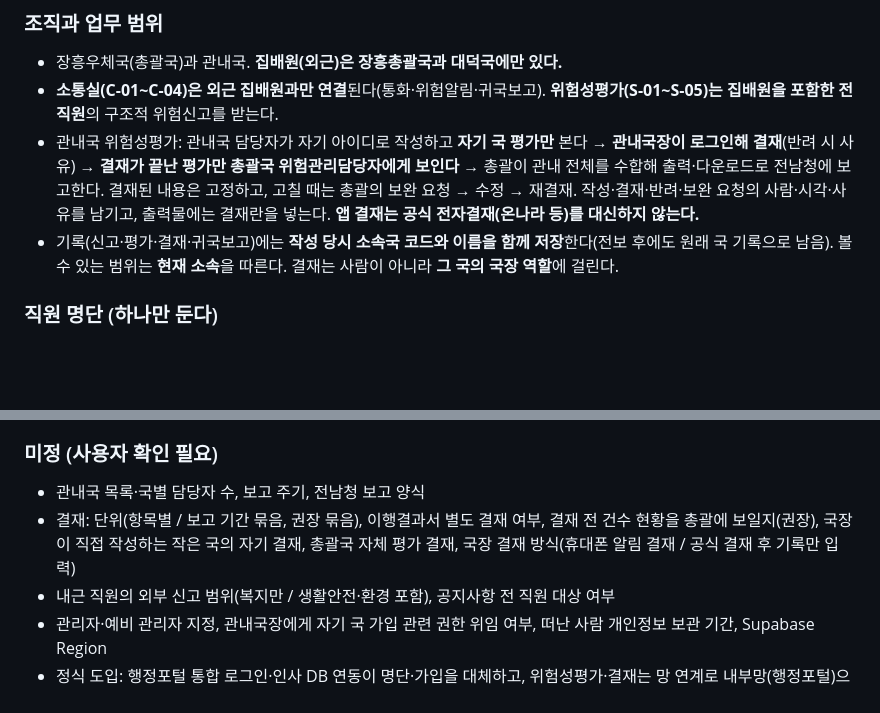
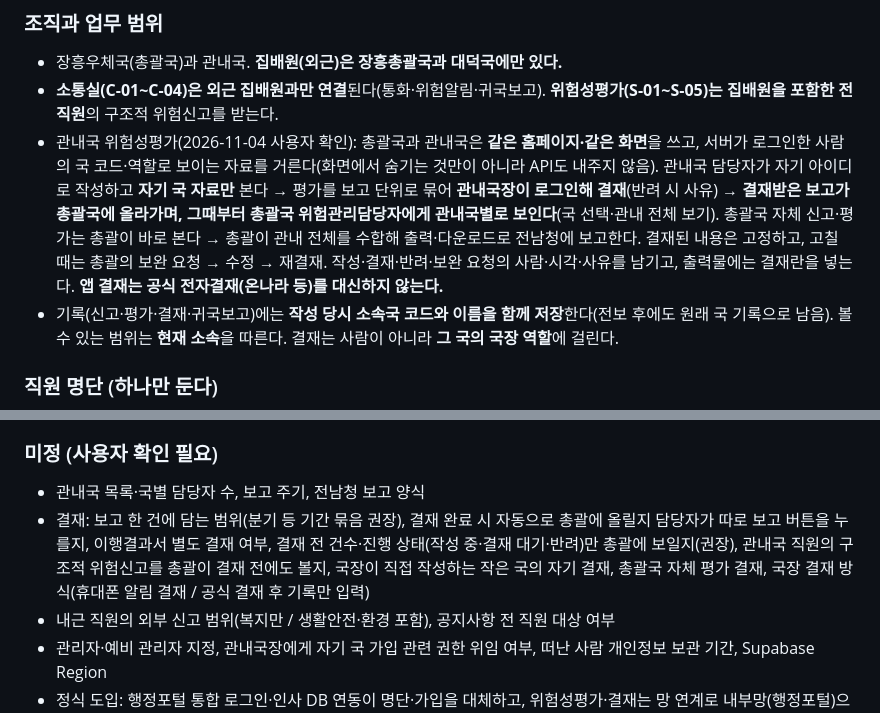
Before and after one commit to hadeshell1818-coder/ansimon-test, a Markdown page: AGENTS.md, 2 parts joined by grey strips. GitHub-like rendering; blank space fills up the shorter version.

Commit message:
AGENTS 1-1: same site for head and branch offices, approved reports appear per office
Co-Authored-By: Claude Opus 5.5 <noreply@anthropic.com>
Claude-Session: https://claude.ai/code/session_01P8Kzc9amvR3PqZafXP3ekr

```diff
--- a/AGENTS.md
+++ b/AGENTS.md
@@ -147,7 +147,7 @@
 ### 조직과 업무 범위
 - 장흥우체국(총괄국)과 관내국. **집배원(외근)은 장흥총괄국과 대덕국에만 있다.**
 - **소통실(C-01~C-04)은 외근 집배원과만 연결**된다(통화·위험알림·귀국보고). **위험성평가(S-01~S-05)는 집배원을 포함한 전 직원**의 구조적 위험신고를 받는다.
-- 관내국 위험성평가: 관내국 담당자가 자기 아이디로 작성하고 **자기 국 평가만** 본다 → **관내국장이 로그인해 결재**(반려 시 사유) → **결재가 끝난 평가만 총괄국 위험관리담당자에게 보인다** → 총괄이 관내 전체를 수합해 출력·다운로드로 전남청에 보고한다. 결재된 내용은 고정하고, 고칠 때는 총괄의 보완 요청 → 수정 → 재결재. 작성·결재·반려·보완 요청의 사람·시각·사유를 남기고, 출력물에는 결재란을 넣는다. **앱 결재는 공식 전자결재(온나라 등)를 대신하지 않는다.**
+- 관내국 위험성평가(2026-11-04 사용자 확인): 총괄국과 관내국은 **같은 홈페이지·같은 화면**을 쓰고, 서버가 로그인한 사람의 국 코드·역할로 보이는 자료를 거른다(화면에서 숨기는 것만이 아니라 API도 내주지 않음). 관내국 담당자가 자기 아이디로 작성하고 **자기 국 자료만** 본다 → 평가를 보고 단위로 묶어 **관내국장이 로그인해 결재**(반려 시 사유) → **결재받은 보고가 총괄국에 올라가며, 그때부터 총괄국 위험관리담당자에게 관내국별로 보인다**(국 선택·관내 전체 보기). 총괄국 자체 신고·평가는 총괄이 바로 본다 → 총괄이 관내 전체를 수합해 출력·다운로드로 전남청에 보고한다. 결재된 내용은 고정하고, 고칠 때는 총괄의 보완 요청 → 수정 → 재결재. 작성·결재·반려·보완 요청의 사람·시각·사유를 남기고, 출력물에는 결재란을 넣는다. **앱 결재는 공식 전자결재(온나라 등)를 대신하지 않는다.**
 - 기록(신고·평가·결재·귀국보고)에는 **작성 당시 소속국 코드와 이름을 함께 저장**한다(전보 후에도 원래 국 기록으로 남음). 볼 수 있는 범위는 **현재 소속**을 따른다. 결재는 사람이 아니라 **그 국의 국장 역할**에 걸린다.
 
 ### 직원 명단 (하나만 둔다)
@@ -182,7 +182,7 @@
 
 ### 미정 (사용자 확인 필요)
 - 관내국 목록·국별 담당자 수, 보고 주기, 전남청 보고 양식
-- 결재: 단위(항목별 / 보고 기간 묶음, 권장 묶음), 이행결과서 별도 결재 여부, 결재 전 건수 현황을 총괄에 보일지(권장), 국장이 직접 작성하는 작은 국의 자기 결재, 총괄국 자체 평가 결재, 국장 결재 방식(휴대폰 알림 결재 / 공식 결재 후 기록만 입력)
+- 결재: 보고 한 건에 담는 범위(분기 등 기간 묶음 권장), 결재 완료 시 자동으로 총괄에 올릴지 담당자가 따로 보고 버튼을 누를지, 이행결과서 별도 결재 여부, 결재 전 건수·진행 상태(작성 중·결재 대기·반려)만 총괄에 보일지(권장), 관내국 직원의 구조적 위험신고를 총괄이 결재 전에도 볼지, 국장이 직접 작성하는 작은 국의 자기 결재, 총괄국 자체 평가 결재, 국장 결재 방식(휴대폰 알림 결재 / 공식 결재 후 기록만 입력)
 - 내근 직원의 외부 신고 범위(복지만 / 생활안전·환경 포함), 공지사항 전 직원 대상 여부
 - 관리자·예비 관리자 지정, 관내국장에게 자기 국 가입 관련 권한 위임 여부, 떠난 사람 개인정보 보관 기간, Supabase Region
 - 정식 도입: 행정포털 통합 로그인·인사 DB 연동이 명단·가입을 대체하고, 위험성평가·결재는 망 연계로 내부망(행정포털)으로 옮긴다(기관 전산 부서 결정). 집배원 PDA가 우편물류시스템과 연계되는 것과 같은 현장↔내부망 경로를 제안한다. 내부망 AI는 기관 승인 엔진으로 바꾼다(`docs/rag-learning-notes.md`).
```
